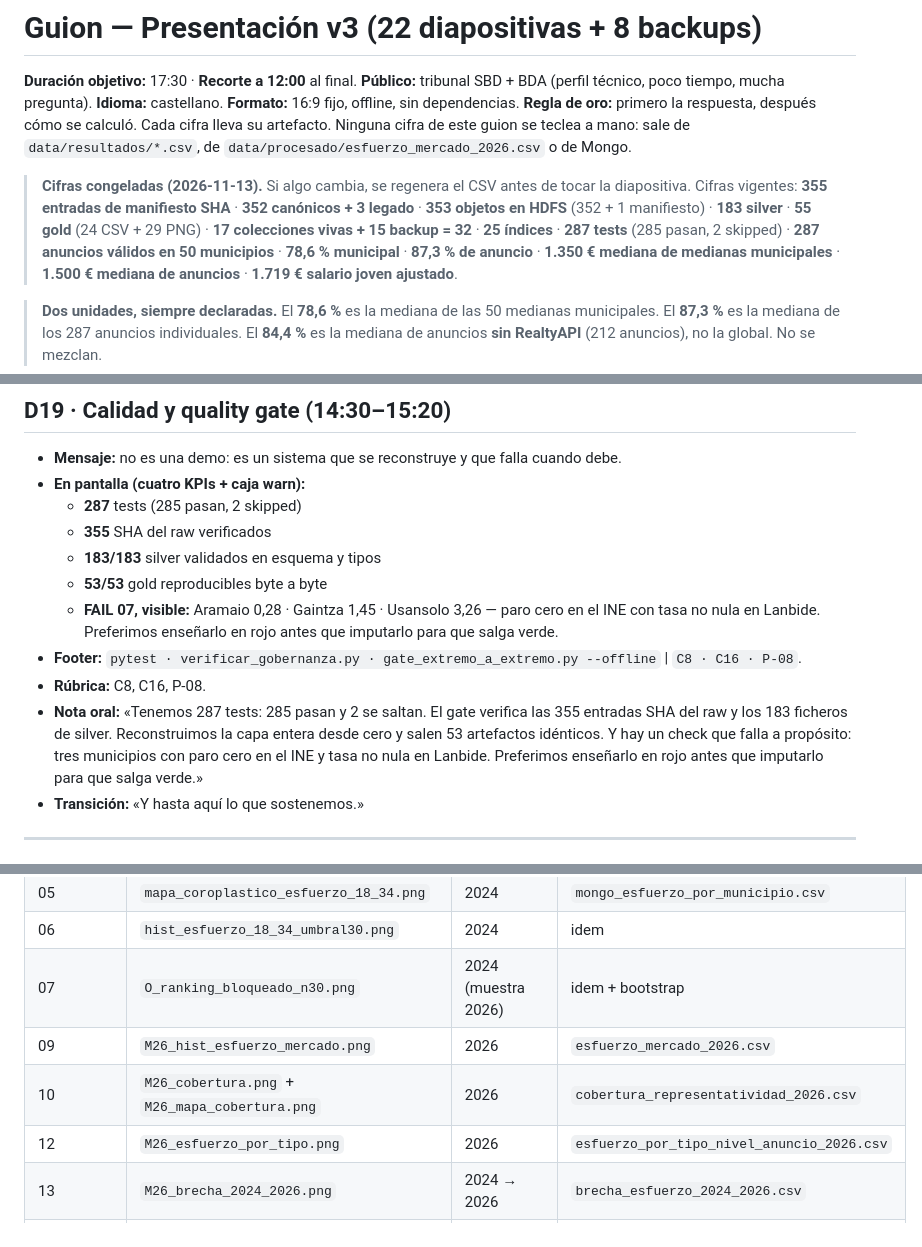
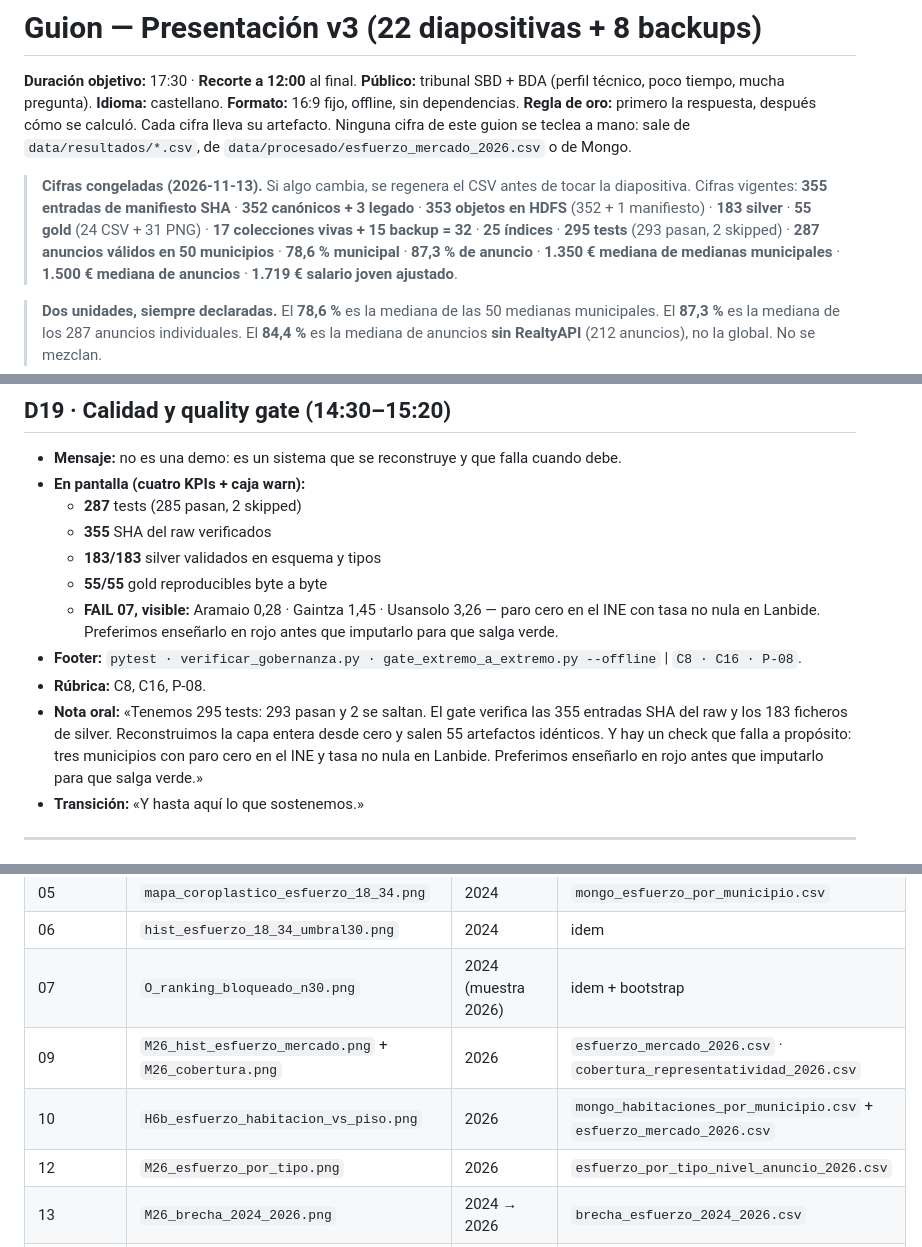
Before and after one commit to mikelrh-dev/bigdata-vivienda-euskadi, a Markdown page: docs/presentacion_v2/guion.md, 3 parts joined by grey strips. Drawn GitHub-style.

```diff
--- a/docs/presentacion_v2/guion.md
+++ b/docs/presentacion_v2/guion.md
@@ -10,8 +10,8 @@ de `data/procesado/esfuerzo_mercado_2026.csv` o de Mongo.
 > **Cifras congeladas (2026-11-13).** Si algo cambia, se regenera el CSV antes de tocar
 > la diapositiva. Cifras vigentes: **355 entradas de manifiesto SHA** · **352 canónicos +
 > 3 legado** · **353 objetos en HDFS** (352 + 1 manifiesto) · **183 silver** · **55 gold**
-> (24 CSV + 29 PNG) · **17 colecciones vivas + 15 backup = 32** · **25 índices** ·
-> **287 tests** (285 pasan, 2 skipped) · **287 anuncios válidos en 50 municipios** ·
+> (24 CSV + 31 PNG) · **17 colecciones vivas + 15 backup = 32** · **25 índices** ·
+> **295 tests** (293 pasan, 2 skipped) · **287 anuncios válidos en 50 municipios** ·
 > **78,6 % municipal** · **87,3 % de anuncio** · **1.350 € mediana de medianas
 > municipales** · **1.500 € mediana de anuncios** · **1.719 € salario joven ajustado**.
 
@@ -504,15 +510,15 @@ Límites y cierre van al final, no en medio.
   - **287** tests (285 pasan, 2 skipped)
   - **355** SHA del raw verificados
   - **183/183** silver validados en esquema y tipos
-  - **53/53** gold reproducibles byte a byte
+  - **55/55** gold reproducibles byte a byte
   - **FAIL 07, visible:** Aramaio 0,28 · Gaintza 1,45 · Usansolo 3,26 — paro cero en el
     INE con tasa no nula en Lanbide. Preferimos enseñarlo en rojo antes que imputarlo para
     que salga verde.
 - **Footer:** `pytest · verificar_gobernanza.py · gate_extremo_a_extremo.py --offline` | `C8 · C16 · P-08`.
 - **Rúbrica:** C8, C16, P-08.
-- **Nota oral:** «Tenemos 287 tests: 285 pasan y 2 se saltan. El gate verifica las 355
+- **Nota oral:** «Tenemos 295 tests: 293 pasan y 2 se saltan. El gate verifica las 355
   entradas SHA del raw y los 183 ficheros de silver. Reconstruimos la capa entera desde
-  cero y salen 53 artefactos idénticos. Y hay un check que falla a propósito: tres
+  cero y salen 55 artefactos idénticos. Y hay un check que falla a propósito: tres
   municipios con paro cero en el INE y tasa no nula en Lanbide. Preferimos enseñarlo en
   rojo antes que imputarlo para que salga verde.»
 - **Transición:** «Y hasta aquí lo que sostenemos.»
@@ -636,8 +642,8 @@ lleva impreso abajo a la derecha, además de en el pie de la diapositiva.
 | 05 | `mapa_coroplastico_esfuerzo_18_34.png` | 2024 | `mongo_esfuerzo_por_municipio.csv` |
 | 06 | `hist_esfuerzo_18_34_umbral30.png` | 2024 | idem |
 | 07 | `O_ranking_bloqueado_n30.png` | 2024 (muestra 2026) | idem + bootstrap |
-| 09 | `M26_hist_esfuerzo_mercado.png` | 2026 | `esfuerzo_mercado_2026.csv` |
-| 10 | `M26_cobertura.png` + `M26_mapa_cobertura.png` | 2026 | `cobertura_representatividad_2026.csv` |
+| 09 | `M26_hist_esfuerzo_mercado.png` + `M26_cobertura.png` | 2026 | `esfuerzo_mercado_2026.csv` · `cobertura_representatividad_2026.csv` |
+| 10 | `H6b_esfuerzo_habitacion_vs_piso.png` | 2026 | `mongo_habitaciones_por_municipio.csv` + `esfuerzo_mercado_2026.csv` |
 | 12 | `M26_esfuerzo_por_tipo.png` | 2026 | `esfuerzo_por_tipo_nivel_anuncio_2026.csv` |
 | 13 | `M26_brecha_2024_2026.png` | 2024 → 2026 | `brecha_esfuerzo_2024_2026.csv` |
 | B4 | `H6_habitaciones_mediana_rango.png` | 2026 | `mongo_habitaciones_por_municipio.csv` + precios de habitaciones + salario joven 2026 (Mongo) |
```
Also changed, not shown: other parts of docs/presentacion_v2/guion.md (+32 -25 lines), docs/presentacion_v2/assets/H6b_esfuerzo_habitacion_vs_piso.png (added), 4 other files.
